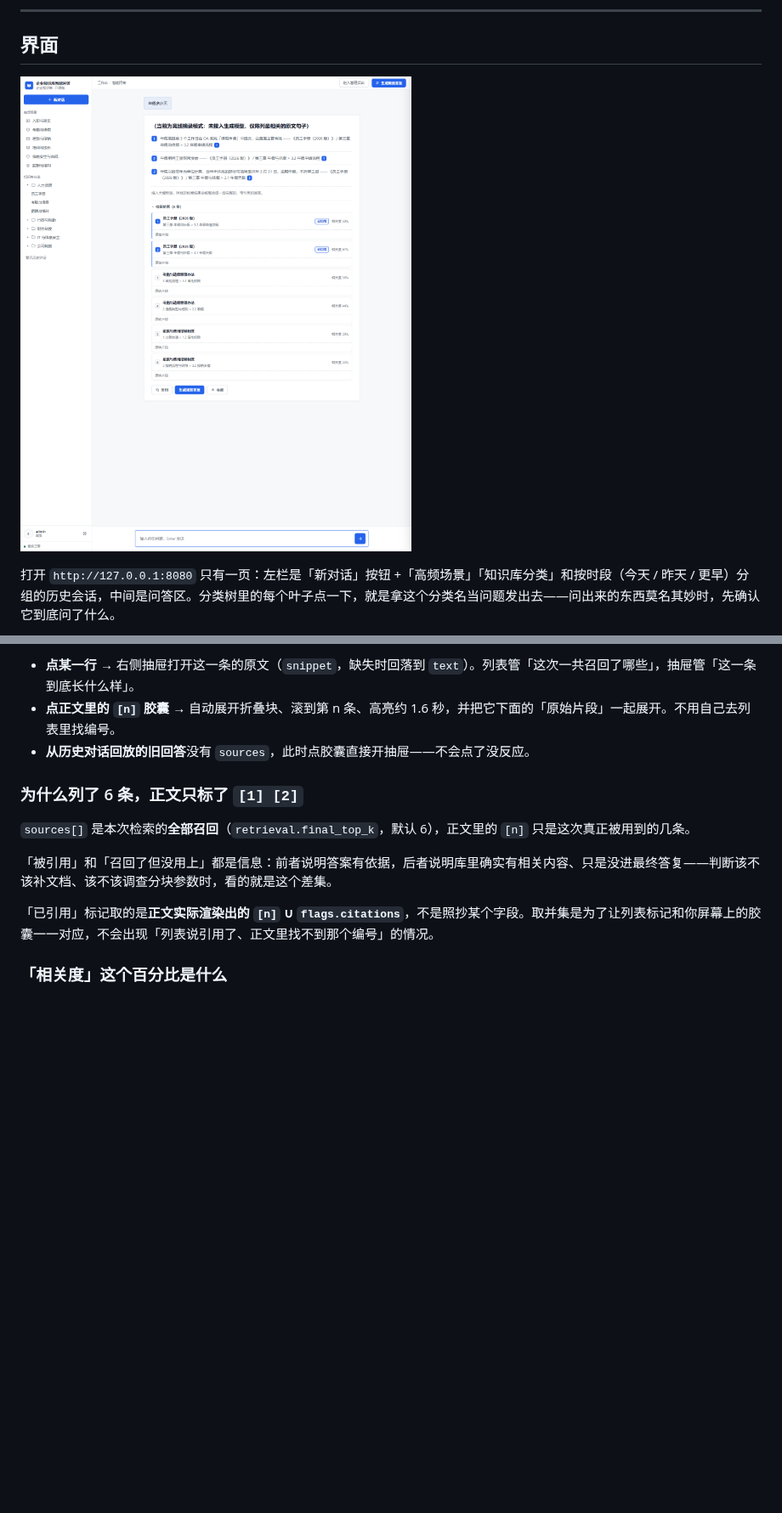
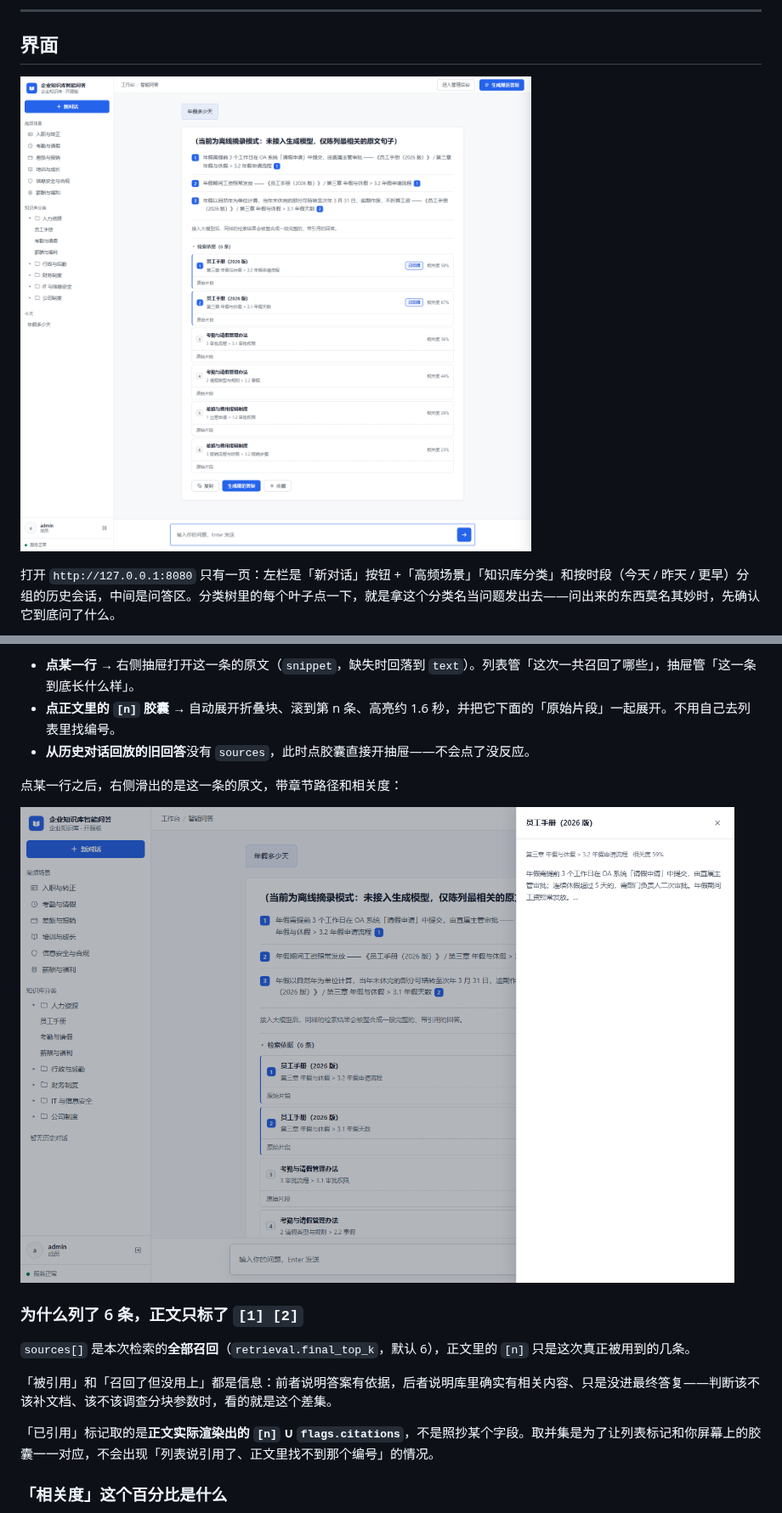
Before and after one commit to lhaozan-droid/rag-knowledge-base, a Markdown page: README.md, 2 parts joined by grey strips. Shown at 85% size. Rendered like a GitHub page; pictures changed too: docs/screenshots/doc-drawer.png (added), docs/screenshots/qa-citations.png; blank space fills up the shorter version.

Commit message:
docs: 补充界面截图（问答页 6 条依据、原文抽屉、管理后台）

```diff
--- a/README.md
+++ b/README.md
@@ -192,6 +192,10 @@ python -m app.cli serve --host 127.0.0.1 --port 8080
 - **点正文里的 `[n]` 胶囊** → 自动展开折叠块、滚到第 n 条、高亮约 1.6 秒，并把它下面的「原始片段」一起展开。不用自己去列表里找编号。
 - **从历史对话回放的旧回答**没有 `sources`，此时点胶囊直接开抽屉——不会点了没反应。
 
+点某一行之后，右侧滑出的是这一条的原文，带章节路径和相关度：
+
+![原文抽屉](docs/screenshots/doc-drawer.png)
+
 ### 为什么列了 6 条，正文只标了 `[1] [2]`
 
 `sources[]` 是本次检索的**全部召回**（`retrieval.final_top_k`，默认 6），正文里的 `[n]` 只是这次真正被用到的几条。
```
Also changed, not shown: other parts of README.md (+11 -0 lines), docs/screenshots/admin.png (added).
